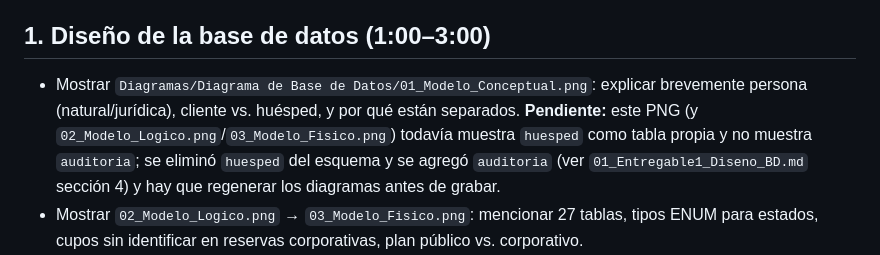
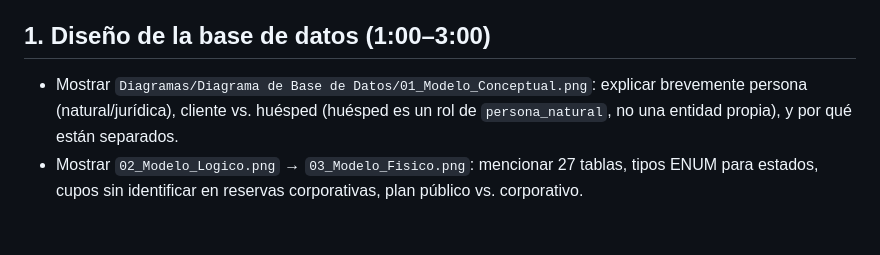
Before and after one commit to Piero134/base-de-datos-1, a Markdown page: Documentacion/03_Guion_Video_Demo.md, the part around the change. Drawn GitHub-style; blank space fills up the shorter version.

```diff
--- a/Documentacion/03_Guion_Video_Demo.md
+++ b/Documentacion/03_Guion_Video_Demo.md
@@ -21,10 +21,8 @@ efecto en la base de datos cuando se mencione un trigger.
 ## 1. Diseño de la base de datos (1:00–3:00)
 
 - Mostrar `Diagramas/Diagrama de Base de Datos/01_Modelo_Conceptual.png`: explicar brevemente
-  persona (natural/jurídica), cliente vs. huésped, y por qué están separados. **Pendiente:** este
-  PNG (y `02_Modelo_Logico.png`/`03_Modelo_Fisico.png`) todavía muestra `huesped` como tabla propia
-  y no muestra `auditoria`; se eliminó `huesped` del esquema y se agregó `auditoria` (ver
-  `01_Entregable1_Diseno_BD.md` sección 4) y hay que regenerar los diagramas antes de grabar.
+  persona (natural/jurídica), cliente vs. huésped (huésped es un rol de `persona_natural`, no una
+  entidad propia), y por qué están separados.
 - Mostrar `02_Modelo_Logico.png` → `03_Modelo_Fisico.png`: mencionar 27 tablas, tipos ENUM para
   estados, cupos sin identificar en reservas corporativas, plan público vs. corporativo.
 - Un vistazo rápido a `Scripts/01_Creacion_Tablas.sql` y `02_Reglas_Integridad.sql` en el editor
```
Also changed, not shown: Documentacion/01_Entregable1_Diseno_BD.md (+5 -3 lines).
